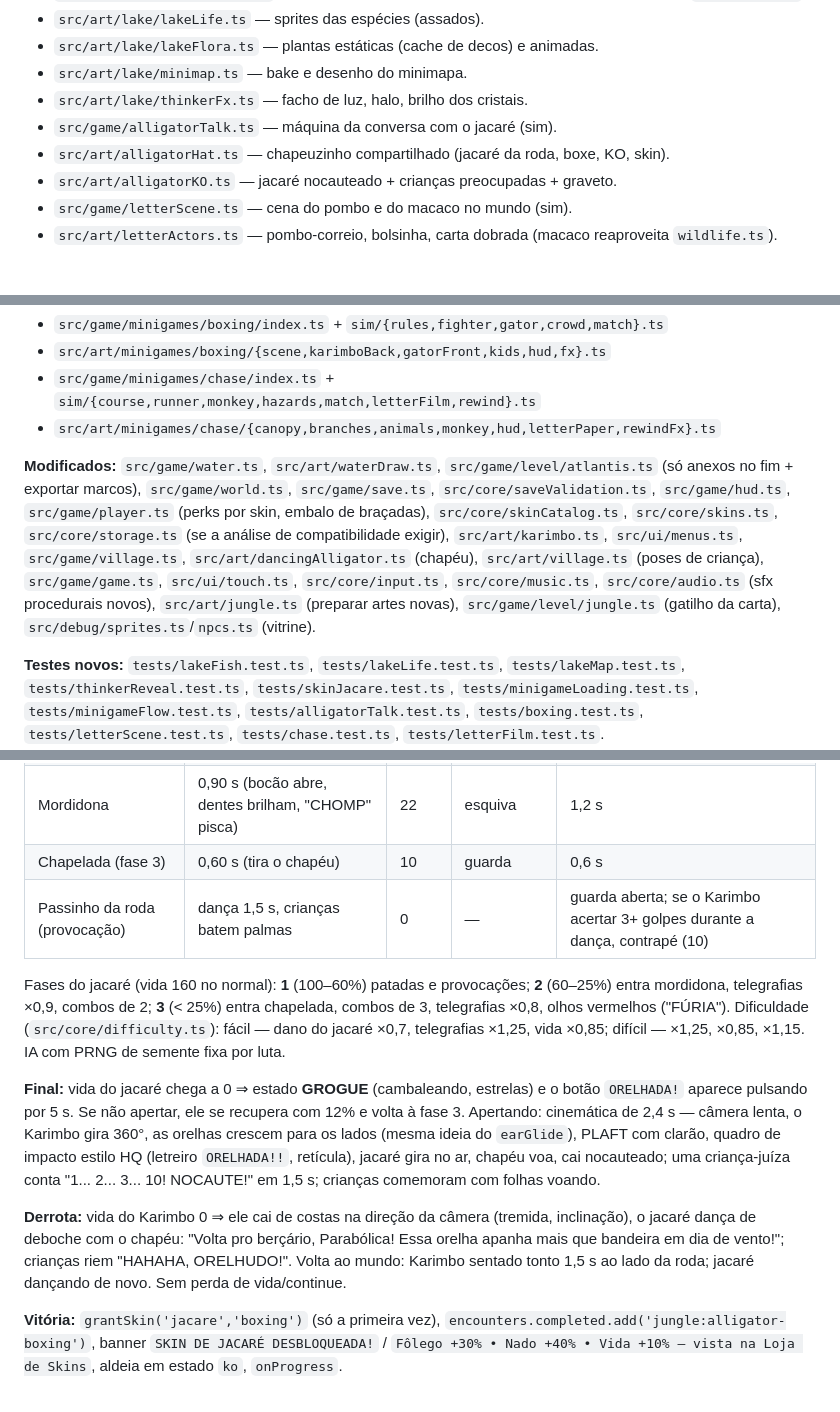
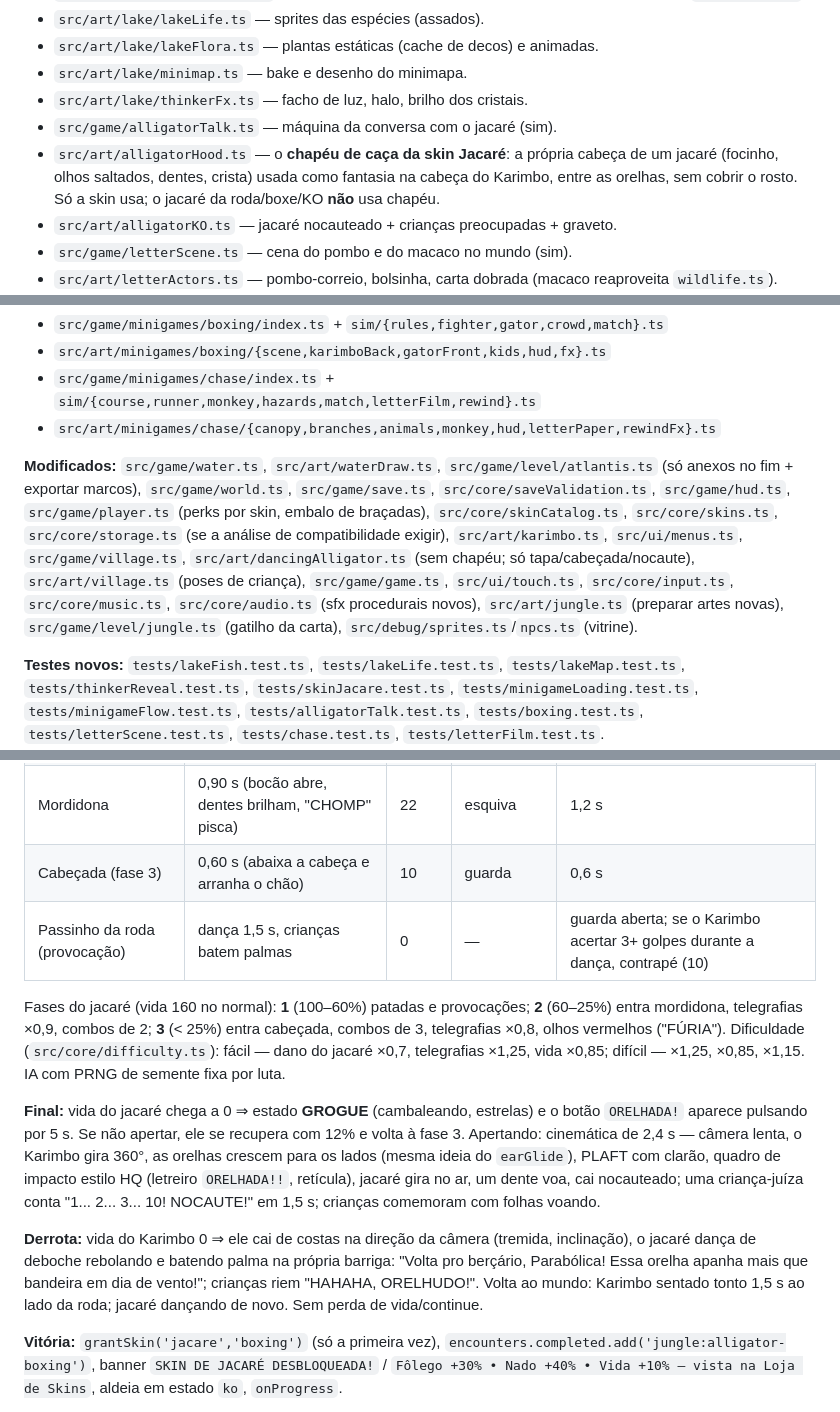
Before and after one commit to isaacbraym/Karimbolandia, a Markdown page: docs/lago-macaco-jacare/PLANO.md, 3 parts joined by grey strips. GitHub-like rendering; blank space fills up the shorter version.

```diff
--- a/docs/lago-macaco-jacare/PLANO.md
+++ b/docs/lago-macaco-jacare/PLANO.md
@@ -81,7 +81,7 @@ Cada item acima tem o teste correspondente dentro da tarefa dona.
 - `src/art/lake/minimap.ts` — bake e desenho do minimapa.
 - `src/art/lake/thinkerFx.ts` — facho de luz, halo, brilho dos cristais.
 - `src/game/alligatorTalk.ts` — máquina da conversa com o jacaré (sim).
-- `src/art/alligatorHat.ts` — chapeuzinho compartilhado (jacaré da roda, boxe, KO, skin).
+- `src/art/alligatorHood.ts` — o **chapéu de caça da skin Jacaré**: a própria cabeça de um jacaré (focinho, olhos saltados, dentes, crista) usada como fantasia na cabeça do Karimbo, entre as orelhas, sem cobrir o rosto. Só a skin usa; o jacaré da roda/boxe/KO **não** usa chapéu.
 - `src/art/alligatorKO.ts` — jacaré nocauteado + crianças preocupadas + graveto.
 - `src/game/letterScene.ts` — cena do pombo e do macaco no mundo (sim).
 - `src/art/letterActors.ts` — pombo-correio, bolsinha, carta dobrada (macaco reaproveita `wildlife.ts`).
@@ -94,7 +94,7 @@ Cada item acima tem o teste correspondente dentro da tarefa dona.
 - `src/game/minigames/chase/index.ts` + `sim/{course,runner,monkey,hazards,match,letterFilm,rewind}.ts`
 - `src/art/minigames/chase/{canopy,branches,animals,monkey,hud,letterPaper,rewindFx}.ts`
 
-**Modificados:** `src/game/water.ts`, `src/art/waterDraw.ts`, `src/game/level/atlantis.ts` (só anexos no fim + exportar marcos), `src/game/world.ts`, `src/game/save.ts`, `src/core/saveValidation.ts`, `src/game/hud.ts`, `src/game/player.ts` (perks por skin, embalo de braçadas), `src/core/skinCatalog.ts`, `src/core/skins.ts`, `src/core/storage.ts` (se a análise de compatibilidade exigir), `src/art/karimbo.ts`, `src/ui/menus.ts`, `src/game/village.ts`, `src/art/dancingAlligator.ts` (chapéu), `src/art/village.ts` (poses de criança), `src/game/game.ts`, `src/ui/touch.ts`, `src/core/input.ts`, `src/core/music.ts`, `src/core/audio.ts` (sfx procedurais novos), `src/art/jungle.ts` (preparar artes novas), `src/game/level/jungle.ts` (gatilho da carta), `src/debug/sprites.ts`/`npcs.ts` (vitrine).
+**Modificados:** `src/game/water.ts`, `src/art/waterDraw.ts`, `src/game/level/atlantis.ts` (só anexos no fim + exportar marcos), `src/game/world.ts`, `src/game/save.ts`, `src/core/saveValidation.ts`, `src/game/hud.ts`, `src/game/player.ts` (perks por skin, embalo de braçadas), `src/core/skinCatalog.ts`, `src/core/skins.ts`, `src/core/storage.ts` (se a análise de compatibilidade exigir), `src/art/karimbo.ts`, `src/ui/menus.ts`, `src/game/village.ts`, `src/art/dancingAlligator.ts` (sem chapéu; só tapa/cabeçada/nocaute), `src/art/village.ts` (poses de criança), `src/game/game.ts`, `src/ui/touch.ts`, `src/core/input.ts`, `src/core/music.ts`, `src/core/audio.ts` (sfx procedurais novos), `src/art/jungle.ts` (preparar artes novas), `src/game/level/jungle.ts` (gatilho da carta), `src/debug/sprites.ts`/`npcs.ts` (vitrine).
 
 **Testes novos:** `tests/lakeFish.test.ts`, `tests/lakeLife.test.ts`, `tests/lakeMap.test.ts`, `tests/thinkerReveal.test.ts`, `tests/skinJacare.test.ts`, `tests/minigameLoading.test.ts`, `tests/minigameFlow.test.ts`, `tests/alligatorTalk.test.ts`, `tests/boxing.test.ts`, `tests/letterScene.test.ts`, `tests/chase.test.ts`, `tests/letterFilm.test.ts`.
 
@@ -507,14 +507,14 @@ Defesa do Karimbo: esquiva esq./dir. (invulnerável 0,30 s, recarga 0,25 s), gua
 | Patada | 0,45 s (olho brilha) | 8 | esquiva ou guarda | 0,5 s |
 | Rabada | 0,70 s (rabo recua, poeira) | 14 | só esquiva | 0,8 s |
 | Mordidona | 0,90 s (bocão abre, dentes brilham, "CHOMP" pisca) | 22 | esquiva | 1,2 s |
-| Chapelada (fase 3) | 0,60 s (tira o chapéu) | 10 | guarda | 0,6 s |
+| Cabeçada (fase 3) | 0,60 s (abaixa a cabeça e arranha o chão) | 10 | guarda | 0,6 s |
 | Passinho da roda (provocação) | dança 1,5 s, crianças batem palmas | 0 | — | guarda aberta; se o Karimbo acertar 3+ golpes durante a dança, contrapé (10) |
 
-Fases do jacaré (vida 160 no normal): **1** (100–60%) patadas e provocações; **2** (60–25%) entra mordidona, telegrafias ×0,9, combos de 2; **3** (< 25%) entra chapelada, combos de 3, telegrafias ×0,8, olhos vermelhos ("FÚRIA"). Dificuldade (`src/core/difficulty.ts`): fácil — dano do jacaré ×0,7, telegrafias ×1,25, vida ×0,85; difícil — ×1,25, ×0,85, ×1,15. IA com PRNG de semente fixa por luta.
+Fases do jacaré (vida 160 no normal): **1** (100–60%) patadas e provocações; **2** (60–25%) entra mordidona, telegrafias ×0,9, combos de 2; **3** (< 25%) entra cabeçada, combos de 3, telegrafias ×0,8, olhos vermelhos ("FÚRIA"). Dificuldade (`src/core/difficulty.ts`): fácil — dano do jacaré ×0,7, telegrafias ×1,25, vida ×0,85; difícil — ×1,25, ×0,85, ×1,15. IA com PRNG de semente fixa por luta.
 
-**Final:** vida do jacaré chega a 0 ⇒ estado **GROGUE** (cambaleando, estrelas) e o botão `ORELHADA!` aparece pulsando por 5 s. Se não apertar, ele se recupera com 12% e volta à fase 3. Apertando: cinemática de 2,4 s — câmera lenta, o Karimbo gira 360°, as orelhas crescem para os lados (mesma ideia do `earGlide`), PLAFT com clarão, quadro de impacto estilo HQ (letreiro `ORELHADA!!`, retícula), jacaré gira no ar, chapéu voa, cai nocauteado; uma criança-juíza conta "1... 2... 3... 10! NOCAUTE!" em 1,5 s; crianças comemoram com folhas voando.
+**Final:** vida do jacaré chega a 0 ⇒ estado **GROGUE** (cambaleando, estrelas) e o botão `ORELHADA!` aparece pulsando por 5 s. Se não apertar, ele se recupera com 12% e volta à fase 3. Apertando: cinemática de 2,4 s — câmera lenta, o Karimbo gira 360°, as orelhas crescem para os lados (mesma ideia do `earGlide`), PLAFT com clarão, quadro de impacto estilo HQ (letreiro `ORELHADA!!`, retícula), jacaré gira no ar, um dente voa, cai nocauteado; uma criança-juíza conta "1... 2... 3... 10! NOCAUTE!" em 1,5 s; crianças comemoram com folhas voando.
 
-**Derrota:** vida do Karimbo 0 ⇒ ele cai de costas na direção da câmera (tremida, inclinação), o jacaré dança de deboche com o chapéu: "Volta pro berçário, Parabólica! Essa orelha apanha mais que bandeira em dia de vento!"; crianças riem "HAHAHA, ORELHUDO!". Volta ao mundo: Karimbo sentado tonto 1,5 s ao lado da roda; jacaré dançando de novo. Sem perda de vida/continue.
+**Derrota:** vida do Karimbo 0 ⇒ ele cai de costas na direção da câmera (tremida, inclinação), o jacaré dança de deboche rebolando e batendo palma na própria barriga: "Volta pro berçário, Parabólica! Essa orelha apanha mais que bandeira em dia de vento!"; crianças riem "HAHAHA, ORELHUDO!". Volta ao mundo: Karimbo sentado tonto 1,5 s ao lado da roda; jacaré dançando de novo. Sem perda de vida/continue.
 
 **Vitória:** `grantSkin('jacare','boxing')` (só a primeira vez), `encounters.completed.add('jungle:alligator-boxing')`, banner `SKIN DE JACARÉ DESBLOQUEADA!` / `Fôlego +30% • Nado +40% • Vida +10% — vista na Loja de Skins`, aldeia em estado `ko`, `onProgress`.
 
```
Also changed, not shown: other parts of docs/lago-macaco-jacare/PLANO.md (+8 -8 lines), docs/lago-macaco-jacare/PROMPT_SONNET.md (+2 -2 lines).
